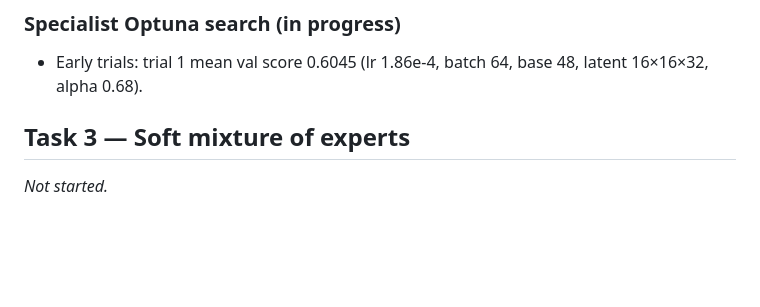
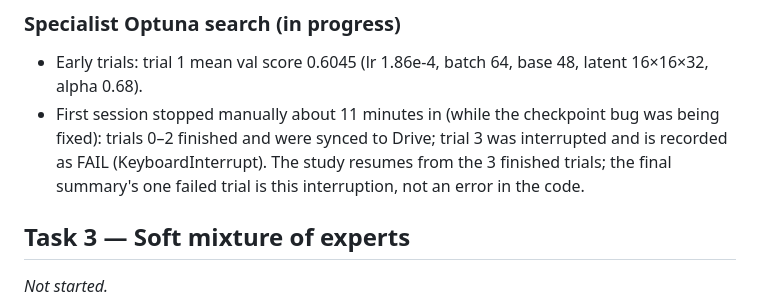
Before and after one commit to fsdev87/generative-ai-A1, a Markdown page: docs/experiment_log.md, the part around the change. GitHub-like rendering; blank space fills up the shorter version.

Commit message:
Experiment log: note the interrupted specialist search trial
Co-Authored-By: Claude Opus 5.5 <noreply@anthropic.com>

```diff
--- a/docs/experiment_log.md
+++ b/docs/experiment_log.md
@@ -133,6 +133,10 @@ clean photos (to be confirmed by the blur-strength analysis in the classifier ev
 
 - Early trials: trial 1 mean val score 0.6045 (lr 1.86e-4, batch 64, base 48, latent 16×16×32,
   alpha 0.68).
+- First session stopped manually about 11 minutes in (while the checkpoint bug was being fixed):
+  trials 0–2 finished and were synced to Drive; trial 3 was interrupted and is recorded as FAIL
+  (KeyboardInterrupt). The study resumes from the 3 finished trials; the final summary's one
+  failed trial is this interruption, not an error in the code.
 
 ## Task 3 — Soft mixture of experts
 
```
